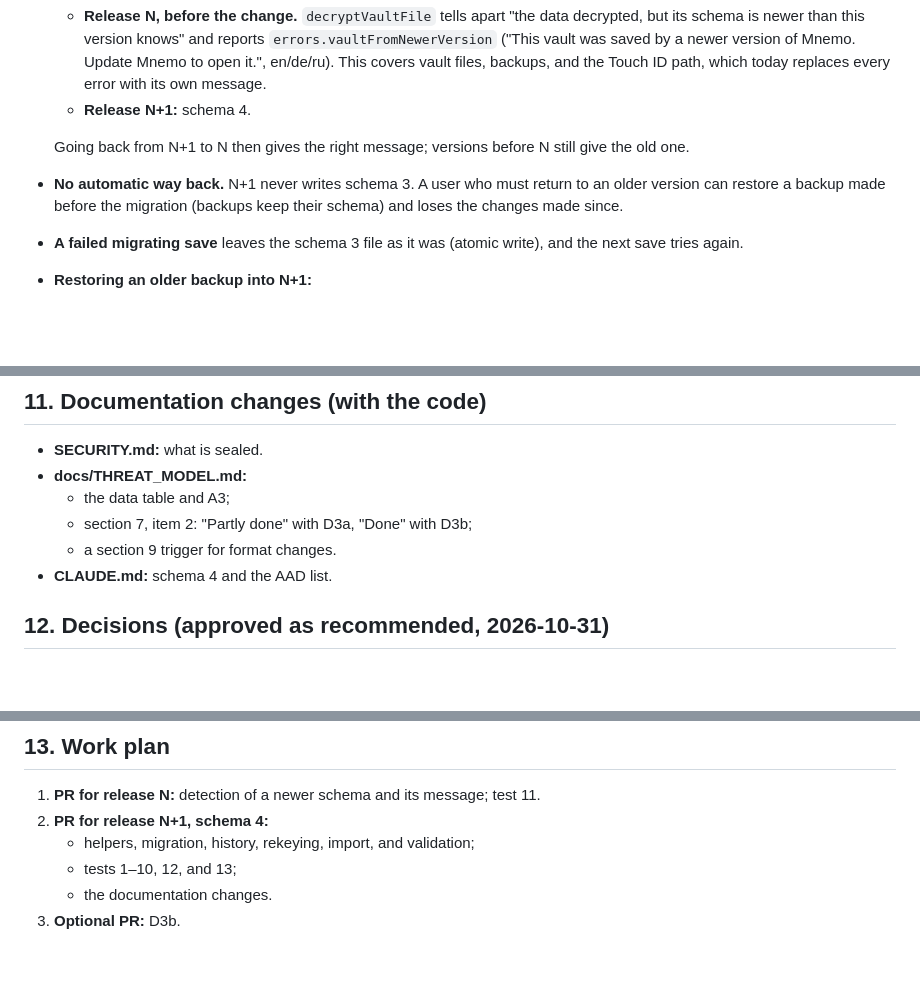
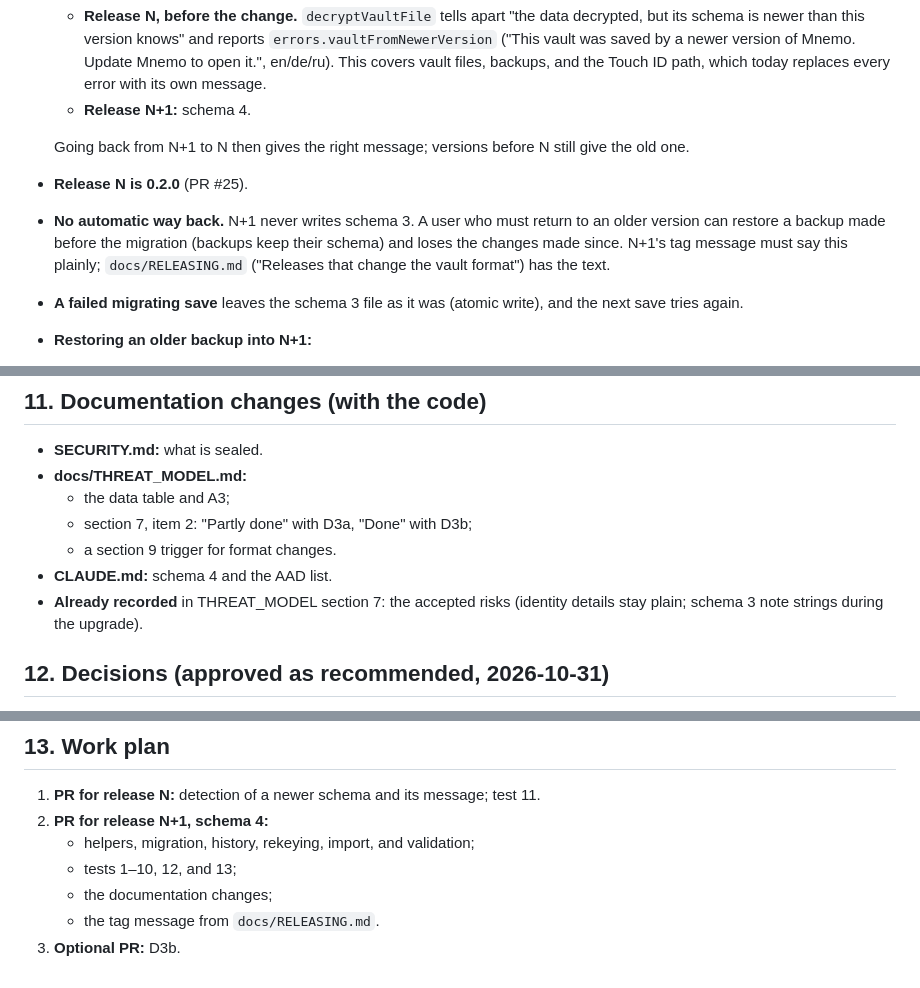
Before and after one commit to apathywoke/Mnemo, a Markdown page: docs/design-notes-sealing.md, 3 parts joined by grey strips. Rendered like a GitHub page; blank space fills up the shorter version.

```diff
--- a/docs/design-notes-sealing.md
+++ b/docs/design-notes-sealing.md
@@ -205,9 +205,12 @@ call at a time, exactly as today.
 
   Going back from N+1 to N then gives the right message; versions before N
   still give the old one.
+- **Release N is 0.2.0** (PR #25).
 - **No automatic way back.** N+1 never writes schema 3. A user who must
   return to an older version can restore a backup made before the migration
-  (backups keep their schema) and loses the changes made since.
+  (backups keep their schema) and loses the changes made since. N+1's tag
+  message must say this plainly; `docs/RELEASING.md` ("Releases that change
+  the vault format") has the text.
 - **A failed migrating save** leaves the schema 3 file as it was (atomic
   write), and the next save tries again.
 - **Restoring an older backup into N+1:**
@@ -282,6 +285,8 @@ Rollback:
   - section 7, item 2: "Partly done" with D3a, "Done" with D3b;
   - a section 9 trigger for format changes.
 - **CLAUDE.md:** schema 4 and the AAD list.
+- **Already recorded** in THREAT_MODEL section 7: the accepted risks
+  (identity details stay plain; schema 3 note strings during the upgrade).
 
 ## 12. Decisions (approved as recommended, 2026-10-31)
 
@@ -310,5 +315,6 @@ in this change, with D3b as a follow-up; D4 two releases.
 2. **PR for release N+1, schema 4:**
    - helpers, migration, history, rekeying, import, and validation;
    - tests 1–10, 12, and 13;
-   - the documentation changes.
+   - the documentation changes;
+   - the tag message from `docs/RELEASING.md`.
 3. **Optional PR:** D3b.
```
Also changed, not shown: docs/RELEASING.md (+25 -0 lines), docs/THREAT_MODEL.md (+19 -4 lines).
